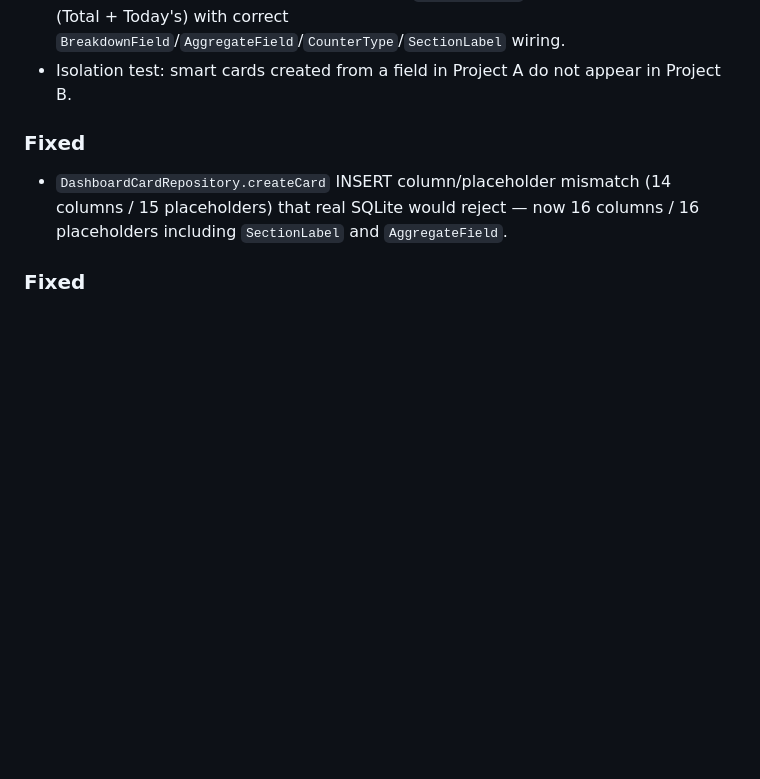
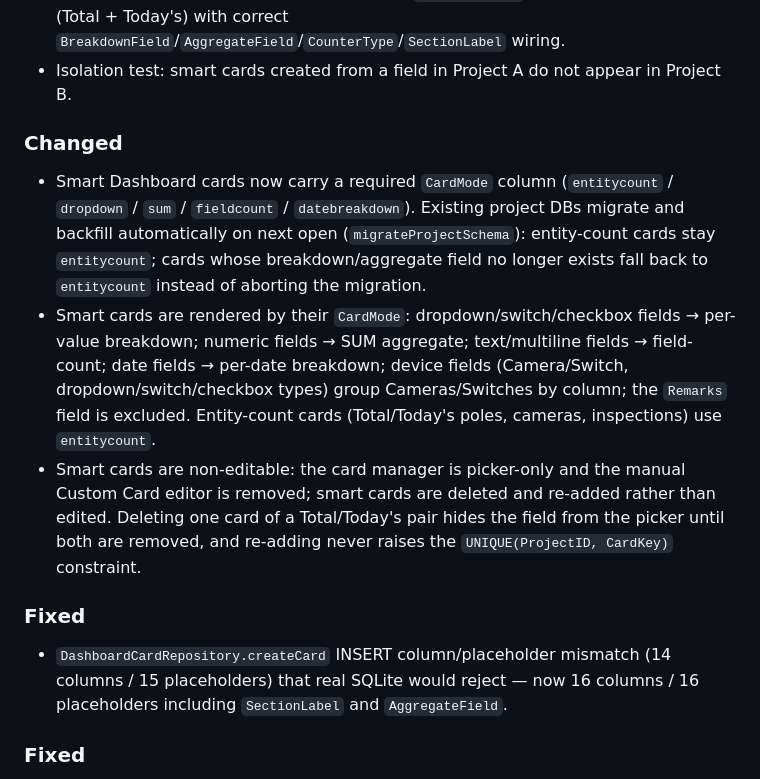
Before and after one commit to mkumawat1307/ACCC-Dynamic-Inspection-Platform-ADIP, a Markdown page: docs/07-Changelog.md, the part around the change. GitHub-like rendering; blank space fills up the shorter version.

Commit message:
docs: changelog and stale SmartCardGenerator path for smart-card retrofit

```diff
--- a/docs/07-Changelog.md
+++ b/docs/07-Changelog.md
@@ -45,6 +45,12 @@ Patch → Bug fixes
 - `DashboardCardGrid` now accepts a `focused` prop and uses `useDashboardAutoRefresh` so the dashboard refreshes automatically whenever inspection data changes, the app returns to the foreground, midnight passes, or the 60s poll fires.
 - `SmartCardGenerator` service: discovers all active form fields (with field-type and option metadata), classifies each field type into a card kind (breakdown/aggregate/skip), and generates `DashboardCard` rows — two per field (Total + Today's) with correct `BreakdownField`/`AggregateField`/`CounterType`/`SectionLabel` wiring.
 - Isolation test: smart cards created from a field in Project A do not appear in Project B.
+
+### Changed
+
+- Smart Dashboard cards now carry a required `CardMode` column (`entitycount` / `dropdown` / `sum` / `fieldcount` / `datebreakdown`). Existing project DBs migrate and backfill automatically on next open (`migrateProjectSchema`): entity-count cards stay `entitycount`; cards whose breakdown/aggregate field no longer exists fall back to `entitycount` instead of aborting the migration.
+- Smart cards are rendered by their `CardMode`: dropdown/switch/checkbox fields → per-value breakdown; numeric fields → SUM aggregate; text/multiline fields → field-count; date fields → per-date breakdown; device fields (Camera/Switch, dropdown/switch/checkbox types) group Cameras/Switches by column; the `Remarks` field is excluded. Entity-count cards (Total/Today's poles, cameras, inspections) use `entitycount`.
+- Smart cards are non-editable: the card manager is picker-only and the manual Custom Card editor is removed; smart cards are deleted and re-added rather than edited. Deleting one card of a Total/Today's pair hides the field from the picker until both are removed, and re-adding never raises the `UNIQUE(ProjectID, CardKey)` constraint.
 
 ### Fixed
 
```
Also changed, not shown: docs/10-DATABASE_ARCHITECTURE.md (+2 -0 lines).
